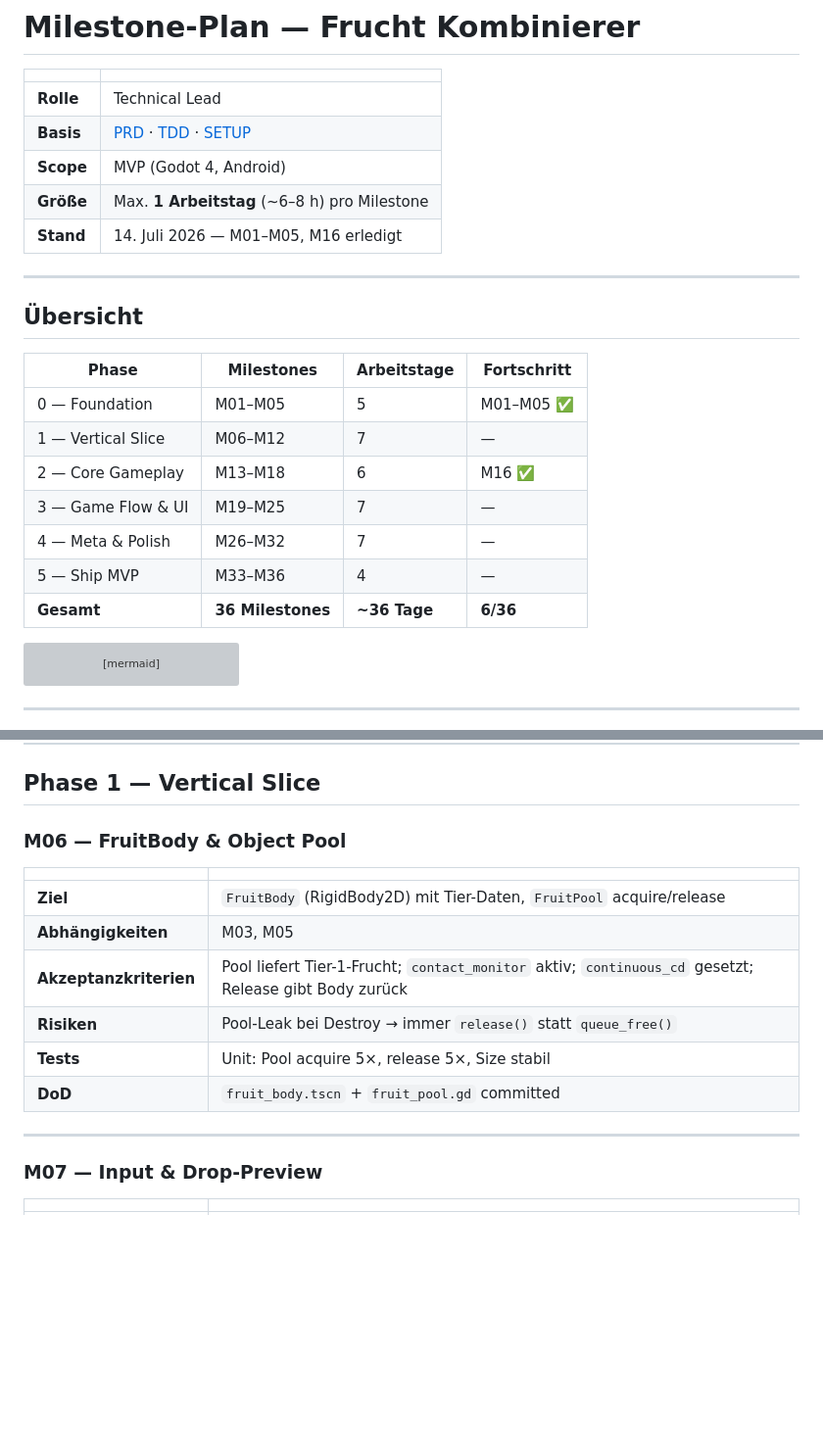
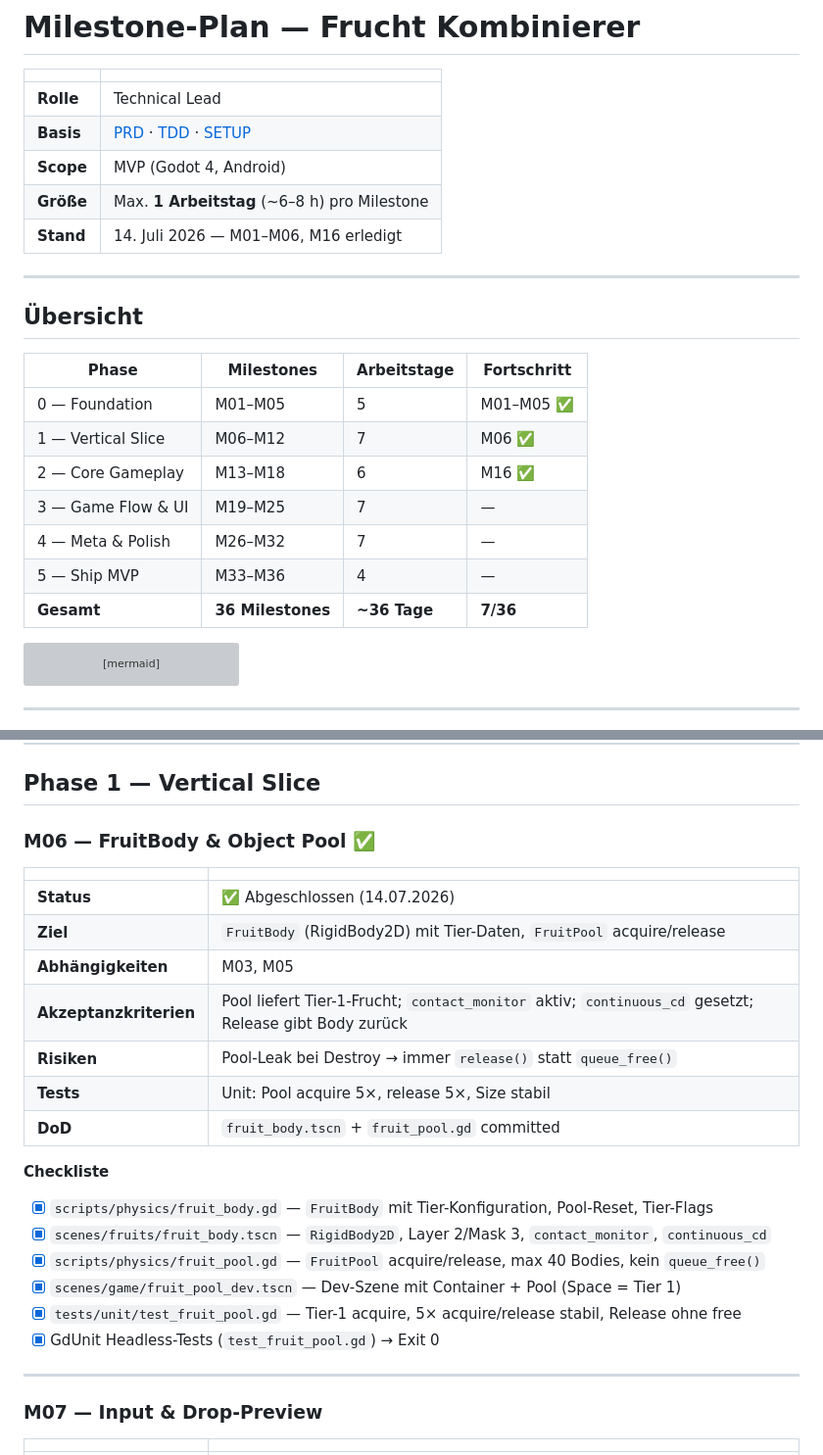
Before and after one commit to tommy040797/Frucht-Kombinierer, a Markdown page: Docs/MILESTONES.md, 2 parts joined by grey strips. Shown at 98% size. GitHub-like rendering; blank space fills up the shorter version; grey boxes are pictures that could not be loaded.

Commit message:
docs: mark M06 milestone complete
Co-authored-by: Cursor <cursoragent@cursor.com>

````diff
--- a/Docs/MILESTONES.md
+++ b/Docs/MILESTONES.md
@@ -6,7 +6,7 @@
 | **Basis** | [PRD](./PRD.md) · [TDD](./TDD.md) · [SETUP](./SETUP.md) |
 | **Scope** | MVP (Godot 4, Android) |
 | **Größe** | Max. **1 Arbeitstag** (~6–8 h) pro Milestone |
-| **Stand** | 14. Juli 2026 — M01–M05, M16 erledigt |
+| **Stand** | 14. Juli 2026 — M01–M06, M16 erledigt |
 
 ---
 
@@ -15,12 +15,12 @@
 | Phase | Milestones | Arbeitstage | Fortschritt |
 |-------|------------|-------------|-------------|
 | 0 — Foundation | M01–M05 | 5 | M01–M05 ✅ |
-| 1 — Vertical Slice | M06–M12 | 7 | — |
+| 1 — Vertical Slice | M06–M12 | 7 | M06 ✅ |
 | 2 — Core Gameplay | M13–M18 | 6 | M16 ✅ |
 | 3 — Game Flow & UI | M19–M25 | 7 | — |
 | 4 — Meta & Polish | M26–M32 | 7 | — |
 | 5 — Ship MVP | M33–M36 | 4 | — |
-| **Gesamt** | **36 Milestones** | **~36 Tage** | **6/36** |
+| **Gesamt** | **36 Milestones** | **~36 Tage** | **7/36** |
 
 ```mermaid
 gantt
@@ -219,16 +219,26 @@ gantt
 
 ## Phase 1 — Vertical Slice
 
-### M06 — FruitBody & Object Pool
+### M06 — FruitBody & Object Pool ✅
 
 | | |
 |---|---|
+| **Status** | ✅ Abgeschlossen (14.07.2026) |
 | **Ziel** | `FruitBody` (RigidBody2D) mit Tier-Daten, `FruitPool` acquire/release |
 | **Abhängigkeiten** | M03, M05 |
 | **Akzeptanzkriterien** | Pool liefert Tier-1-Frucht; `contact_monitor` aktiv; `continuous_cd` gesetzt; Release gibt Body zurück |
 | **Risiken** | Pool-Leak bei Destroy → immer `release()` statt `queue_free()` |
 | **Tests** | Unit: Pool acquire 5×, release 5×, Size stabil |
 | **DoD** | `fruit_body.tscn` + `fruit_pool.gd` committed |
+
+**Checkliste**
+
+- [x] `scripts/physics/fruit_body.gd` — `FruitBody` mit Tier-Konfiguration, Pool-Reset, Tier-Flags
+- [x] `scenes/fruits/fruit_body.tscn` — `RigidBody2D`, Layer 2/Mask 3, `contact_monitor`, `continuous_cd`
+- [x] `scripts/physics/fruit_pool.gd` — `FruitPool` acquire/release, max 40 Bodies, kein `queue_free()`
+- [x] `scenes/game/fruit_pool_dev.tscn` — Dev-Szene mit Container + Pool (Space = Tier 1)
+- [x] `tests/unit/test_fruit_pool.gd` — Tier-1 acquire, 5× acquire/release stabil, Release ohne free
+- [x] GdUnit Headless-Tests (`test_fruit_pool.gd`) → Exit 0
 
 ---
 
````
